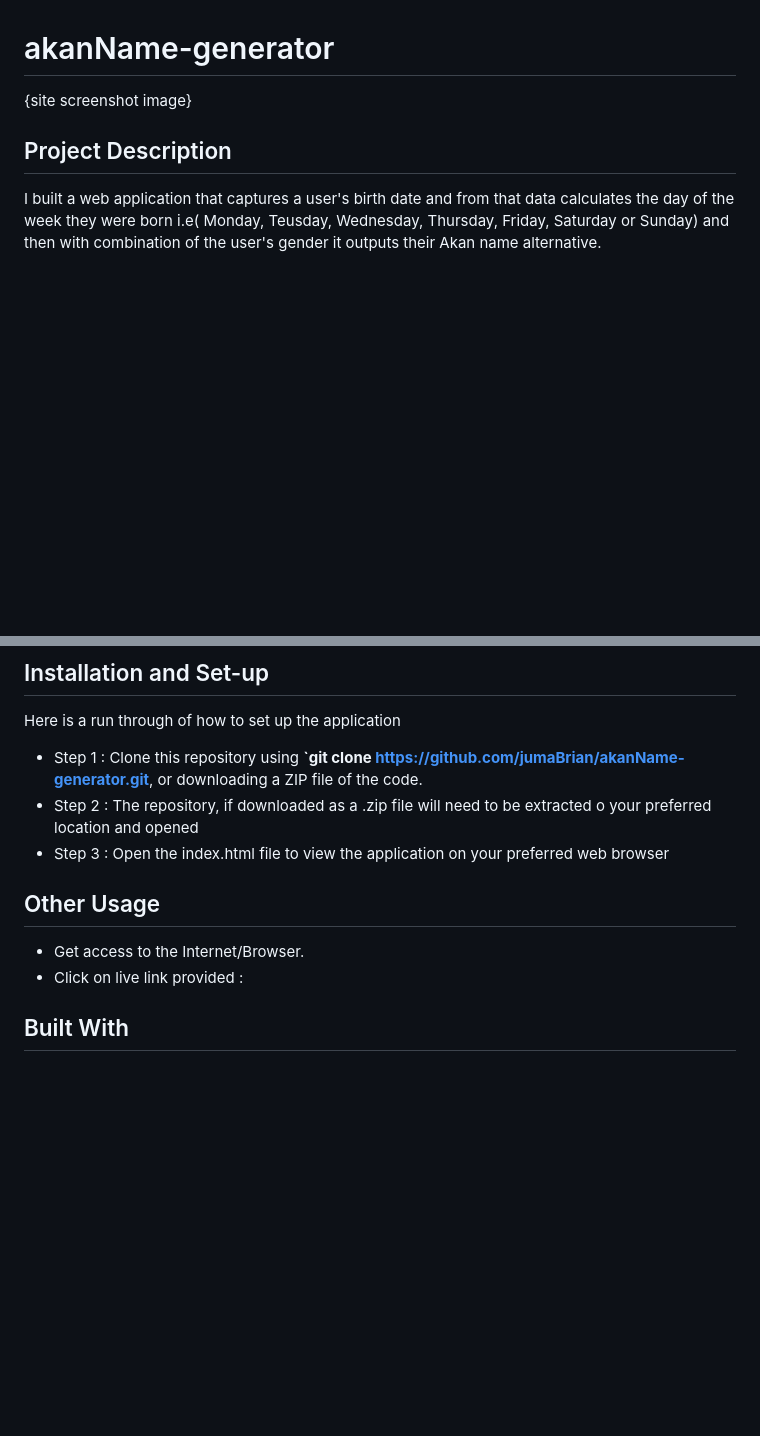
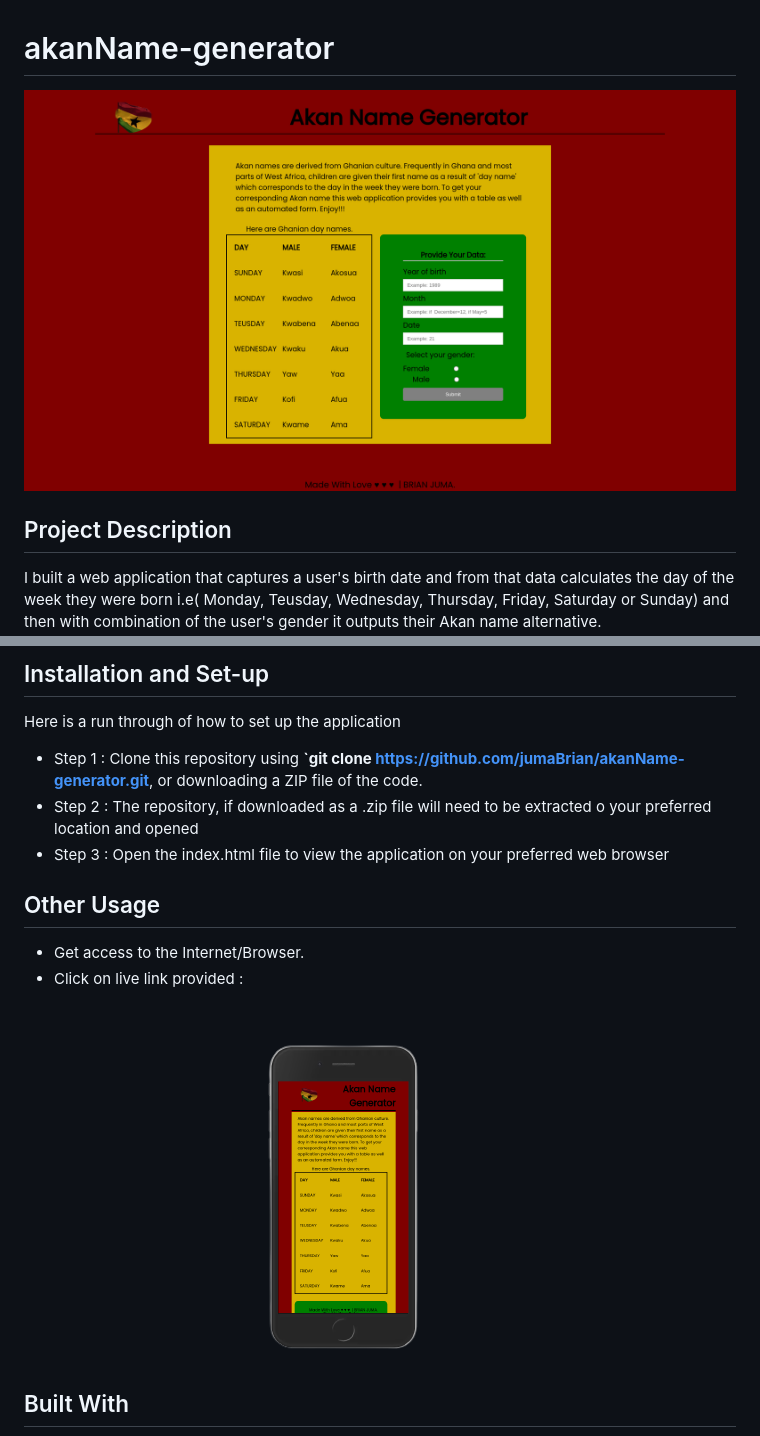
Before and after one commit to briannjuma/akanName-generator, a Markdown page: README.md, 2 parts joined by grey strips. Drawn GitHub-style; pictures changed too: images/desktop.png (added), images/mobile.png (added); blank space fills up the shorter version.

Commit message:
update: README with project screenshots

```diff
--- a/README.md
+++ b/README.md
@@ -1,5 +1,6 @@
 # akanName-generator
-{site screenshot image}
+<img src="./images/desktop.png">
+
 ## Project Description
 I built a web application that captures a user's birth date and from that data calculates the day of the week they were born i.e( Monday, Teusday, Wednesday, Thursday, Friday, Saturday or Sunday) and then with combination of the user's gender it outputs their Akan name alternative.
 <br>
@@ -15,11 +16,10 @@ Here is a run through of how to set up the application
 * Step 1 : Clone this repository using **`git clone https://github.com/jumaBrian/akanName-generator.git**, or downloading a ZIP file of the code.
 * Step 2 : The repository, if downloaded as a .zip file will need to be extracted o your preferred location and opened
 * Step 3 : Open the index.html file to view the application on your preferred web browser
-
 ## Other Usage
 * Get access to the Internet/Browser.
 * Click on live link provided :
-
+  <img src="./images/mobile.png" >
 ## Built With
 * HTML
 * CSS
```
